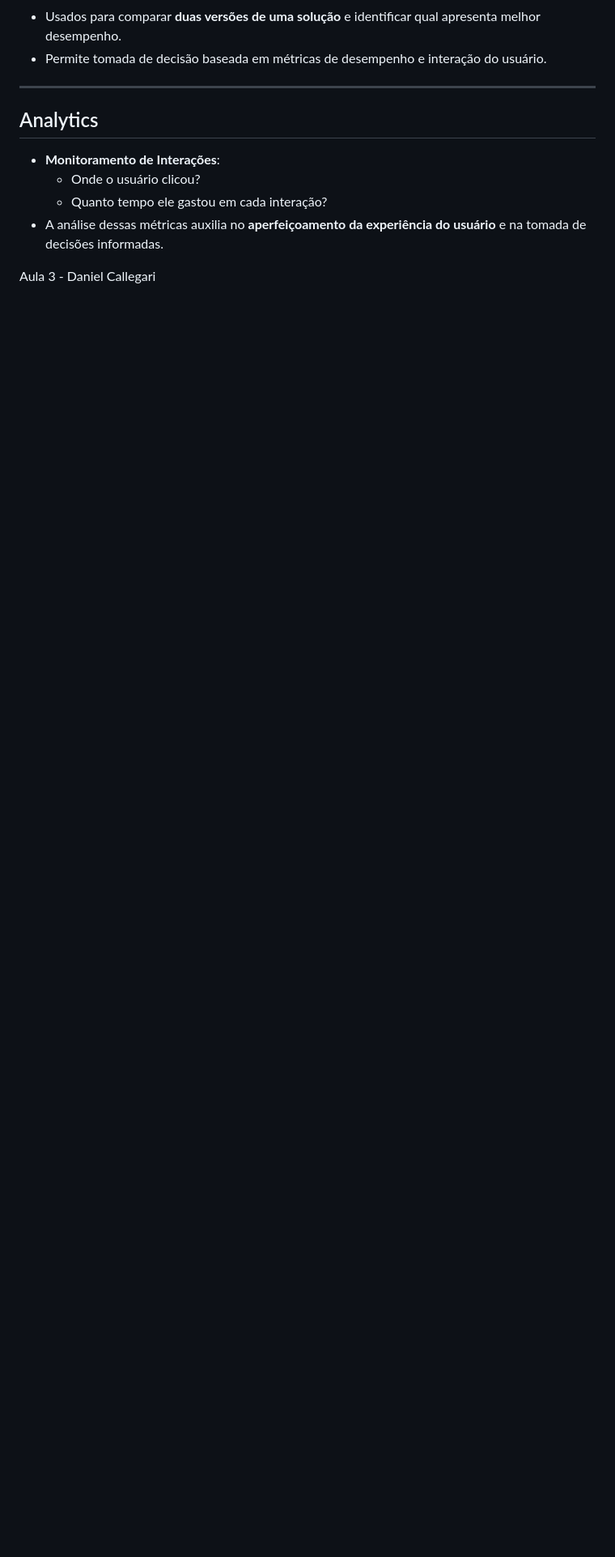
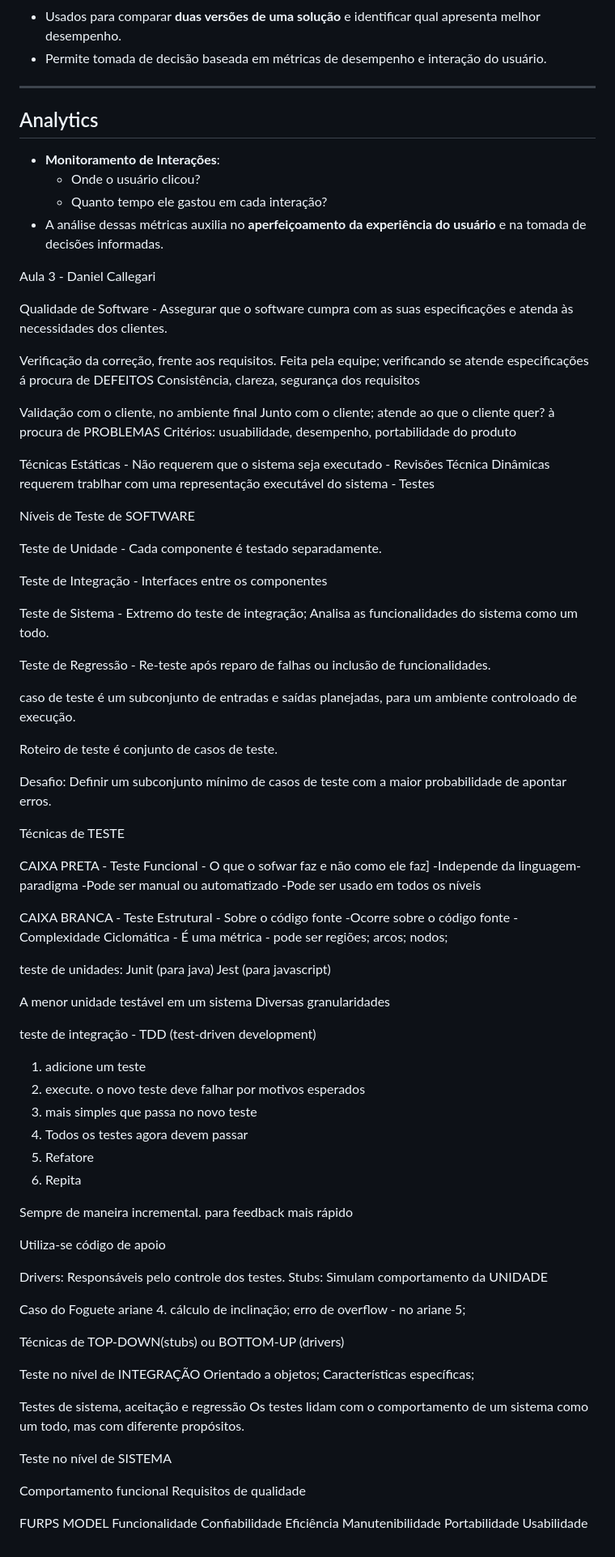
Before and after one commit to pedrosdp/TCC-PUCRS, a Markdown page: Qualidade e Teste de Software/Anotações.md, the part around the change. Shown at 81% size. Drawn GitHub-style; blank space fills up the shorter version.

Commit message:
aula 3 qualidade de software

```diff
--- a/Qualidade e Teste de Software/Anotações.md
+++ b/Qualidade e Teste de Software/Anotações.md
@@ -267,3 +267,89 @@ O controle das métricas é essencial para apoiar decisões gerenciais:
 - A análise dessas métricas auxilia no **aperfeiçoamento da experiência do usuário** e na tomada de decisões informadas.
 
 Aula 3 - Daniel Callegari
+
+Qualidade de Software - Assegurar que o software cumpra com as suas especificações e atenda às necessidades dos clientes.
+
+Verificação da correção, frente aos requisitos. Feita pela equipe; verificando se atende especificações á procura de DEFEITOS
+Consistência, clareza, segurança dos requisitos
+
+Validação com o cliente, no ambiente final
+Junto com o cliente; atende ao que o cliente quer? à procura de PROBLEMAS
+Critérios: usuabilidade, desempenho, portabilidade do produto
+
+Técnicas Estáticas - Não requerem que o sistema seja executado - Revisões
+Técnica Dinâmicas requerem trablhar com uma representação executável do sistema - Testes
+
+Níveis de Teste de SOFTWARE
+
+  Teste de Unidade - Cada componente é testado separadamente.
+
+  Teste de Integração - Interfaces entre os componentes
+
+  Teste de Sistema - Extremo do  teste de integração; Analisa as funcionalidades do sistema como um todo.
+
+  Teste de Regressão - Re-teste após reparo de falhas ou inclusão de funcionalidades.
+
+caso de teste é um subconjunto de entradas e saídas planejadas, para um ambiente controloado de execução.
+
+Roteiro de teste é conjunto de casos de teste.
+
+Desafio: Definir um subconjunto mínimo de casos de teste com a maior probabilidade de apontar erros.
+
+Técnicas de TESTE
+
+  CAIXA PRETA - Teste Funcional - O que o sofwar faz e não como ele faz]
+-Independe da linguagem-paradigma
+-Pode ser manual ou automatizado
+-Pode ser usado em todos os níveis
+
+  CAIXA BRANCA - Teste Estrutural - Sobre o código fonte
+-Ocorre sobre o código fonte
+-Complexidade Ciclomática - É uma métrica - pode ser regiões; arcos; nodos;
+
+teste de unidades:
+  Junit (para java)
+  Jest (para javascript)
+
+A menor unidade testável em um sistema
+Diversas granularidades
+
+teste de integração - TDD (test-driven development)
+1) adicione um teste
+2) execute. o novo teste deve falhar por motivos esperados
+3) mais simples que passa no novo teste
+4) Todos os testes agora devem passar
+5) Refatore
+6) Repita
+
+Sempre de maneira incremental. para feedback mais rápido
+
+Utiliza-se código de apoio
+
+Drivers: Responsáveis pelo controle dos testes.
+Stubs: Simulam comportamento da UNIDADE
+
+Caso do Foguete ariane 4. cálculo de inclinação;
+erro de overflow - no ariane 5;
+
+Técnicas de TOP-DOWN(stubs) ou BOTTOM-UP (drivers)
+
+Teste no nível de INTEGRAÇÃO
+  Orientado a objetos;
+  Características específicas;
+
+Testes de sistema, aceitação e regressão
+  Os testes lidam com o comportamento de um sistema como um todo, mas com diferente propósitos.
+
+Teste no nível de SISTEMA
+
+  Comportamento funcional
+  Requisitos de qualidade
+
+  FURPS MODEL
+  Funcionalidade
+  Confiabilidade
+  Eficiência
+  Manutenibilidade
+  Portabilidade
+  Usabilidade
```
